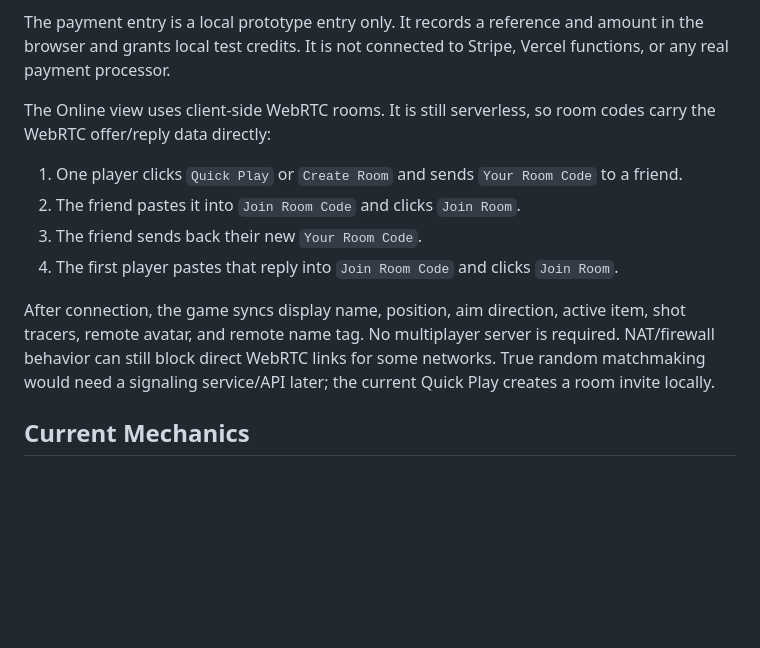
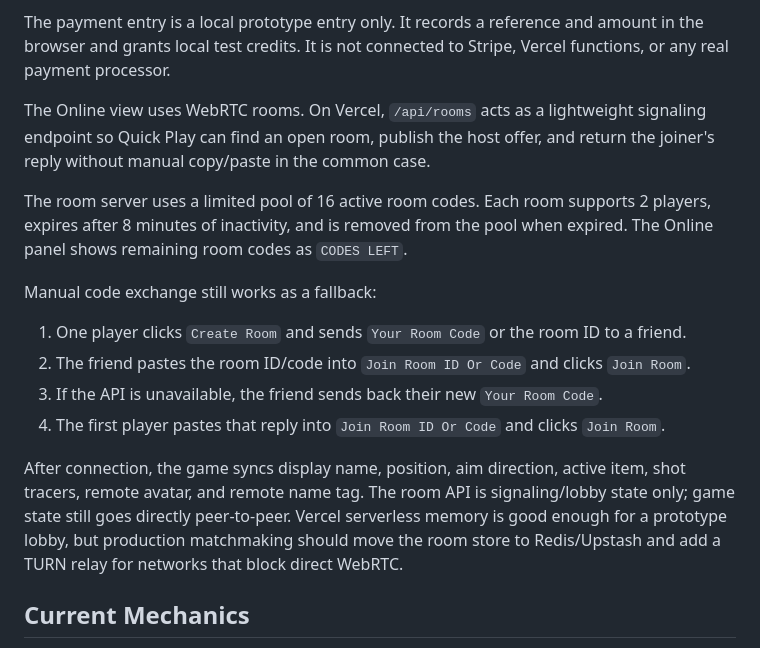
Before and after one commit to NT9712/unnamed-shootergame, a Markdown page: README.md, the part around the change. Drawn GitHub-style; blank space fills up the shorter version.

Commit message:
Document limited multiplayer room server

```diff
--- a/README.md
+++ b/README.md
@@ -54,14 +54,18 @@ The Locker is also client-side and persists in `localStorage`. It tracks round K
 
 The payment entry is a local prototype entry only. It records a reference and amount in the browser and grants local test credits. It is not connected to Stripe, Vercel functions, or any real payment processor.
 
-The Online view uses client-side WebRTC rooms. It is still serverless, so room codes carry the WebRTC offer/reply data directly:
+The Online view uses WebRTC rooms. On Vercel, `/api/rooms` acts as a lightweight signaling endpoint so Quick Play can find an open room, publish the host offer, and return the joiner's reply without manual copy/paste in the common case.
 
-1. One player clicks `Quick Play` or `Create Room` and sends `Your Room Code` to a friend.
-2. The friend pastes it into `Join Room Code` and clicks `Join Room`.
-3. The friend sends back their new `Your Room Code`.
-4. The first player pastes that reply into `Join Room Code` and clicks `Join Room`.
+The room server uses a limited pool of 16 active room codes. Each room supports 2 players, expires after 8 minutes of inactivity, and is removed from the pool when expired. The Online panel shows remaining room codes as `CODES LEFT`.
 
-After connection, the game syncs display name, position, aim direction, active item, shot tracers, remote avatar, and remote name tag. No multiplayer server is required. NAT/firewall behavior can still block direct WebRTC links for some networks. True random matchmaking would need a signaling service/API later; the current Quick Play creates a room invite locally.
+Manual code exchange still works as a fallback:
+
+1. One player clicks `Create Room` and sends `Your Room Code` or the room ID to a friend.
+2. The friend pastes the room ID/code into `Join Room ID Or Code` and clicks `Join Room`.
+3. If the API is unavailable, the friend sends back their new `Your Room Code`.
+4. The first player pastes that reply into `Join Room ID Or Code` and clicks `Join Room`.
+
+After connection, the game syncs display name, position, aim direction, active item, shot tracers, remote avatar, and remote name tag. The room API is signaling/lobby state only; game state still goes directly peer-to-peer. Vercel serverless memory is good enough for a prototype lobby, but production matchmaking should move the room store to Redis/Upstash and add a TURN relay for networks that block direct WebRTC.
 
 ## Current Mechanics
 
```
